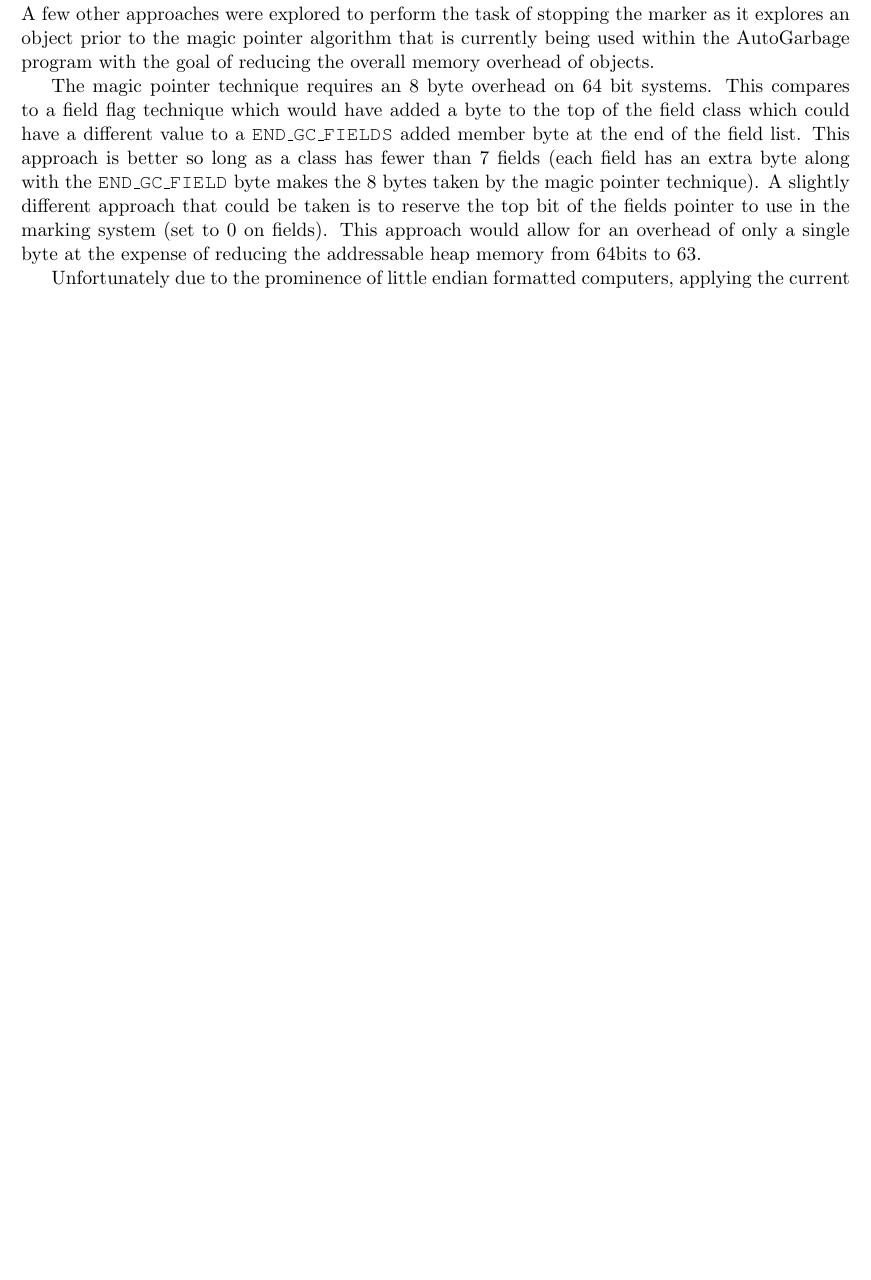
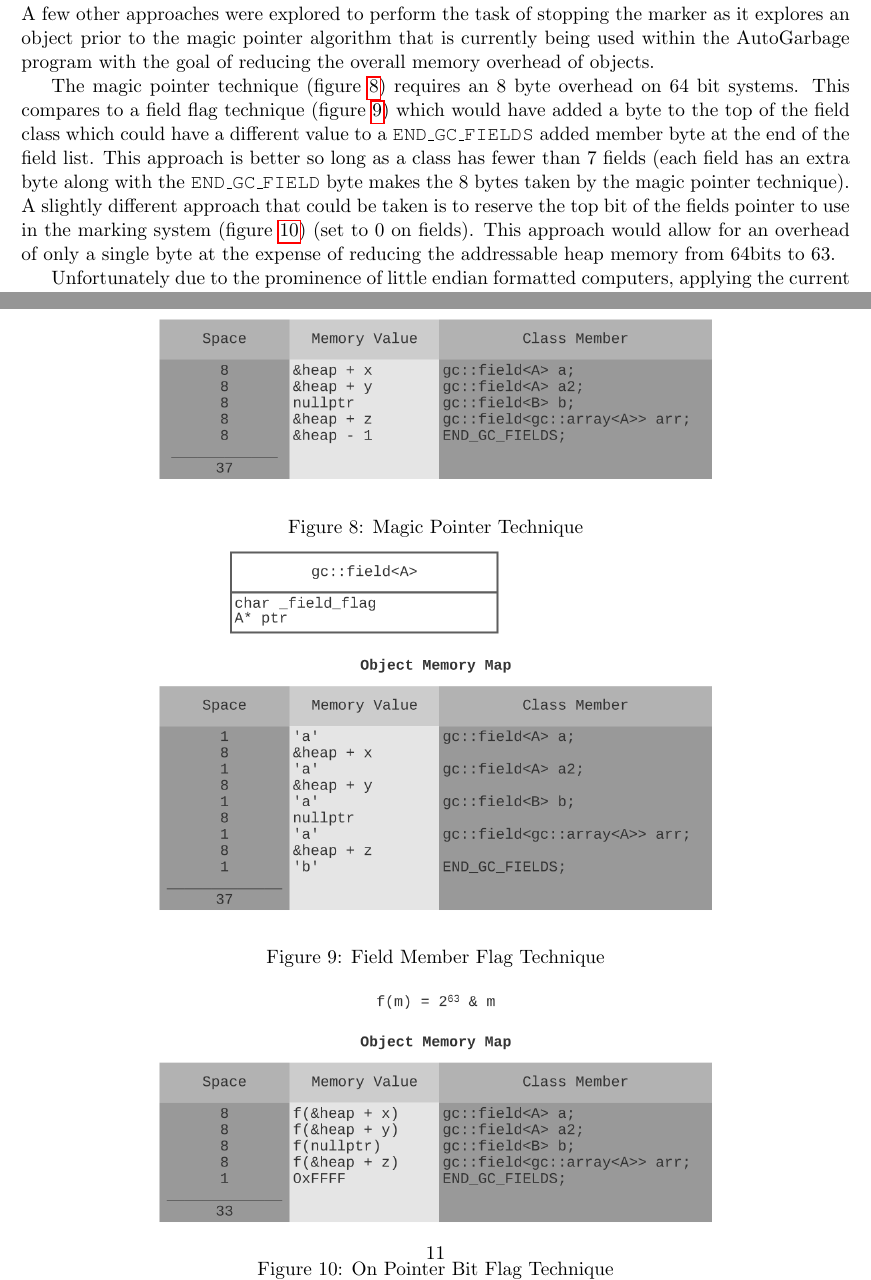
Before and after one commit to lyncmi07/AutoGarbage, a LaTeX document (report_docs/tex_report.tex): part of page 11 of 12 before the commit and two parts of pages 11 and 12 of 13 after it, the two joined at a grey line, cut so that both start at the same text, the shorter picture padded with empty space. Compiled offline with pdfLaTeX.

Commit message:
Adding marking technique figures

```diff
--- a/report_docs/tex_report.tex
+++ b/report_docs/tex_report.tex
@@ -362,11 +362,12 @@ A few other approaches were explored to perform the task of stopping the marker
 pointer algorithm that is currently being used within the AutoGarbage program with the goal of reducing the overall memory overhead
 of objects.
 
-The magic pointer technique requires an 8 byte overhead on 64 bit systems. This compares to a field flag technique which would
+The magic pointer technique (figure \ref{fig:mark:magicpointer}) requires an 8 byte overhead on 64 bit systems.
+This compares to a field flag technique (figure \ref{fig:mark:fieldmemberflag}) which would
 have added a byte to the top of the field class which could have a different value to a \texttt{END\_GC\_FIELDS} added member byte
 at the end of the field list. This approach is better so long as a class has fewer than 7 fields (each field has an extra byte
 along with the \texttt{END\_GC\_FIELD} byte makes the 8 bytes taken by the magic pointer technique).
-A slightly different approach that could be taken is to reserve the top bit of the fields pointer to use in the marking system
+A slightly different approach that could be taken is to reserve the top bit of the fields pointer to use in the marking system (figure \ref{fig:mark:onpointerflag})
 (set to 0 on fields). This approach would allow for an overhead of only a single byte at the expense of reducing the addressable
 heap memory from 64bits to 63.
 
@@ -381,0 +388,8 @@ memory spaces that are well beyond even the largest super computers\textsuperscr
+\includegraphics[scale=0.5]{./report_srcs/magic_pointer_technique.png}
+\caption{Magic Pointer Technique}
+\label{fig:mark:magicpointer}
+\includegraphics[scale=0.5]{./report_srcs/field_member_flag_technique.png}
+\caption{Field Member Flag Technique}
+\label{fig:mark:fieldmemberflag}
+\includegraphics[scale=0.5]{./report_srcs/on_pointer_bit_flag_technique.png}
+\caption{On Pointer Bit Flag Technique}
```
Also changed, not shown: report_docs/tex_report.pdf, report_docs/tex_report.tex (16 more changed lines).
